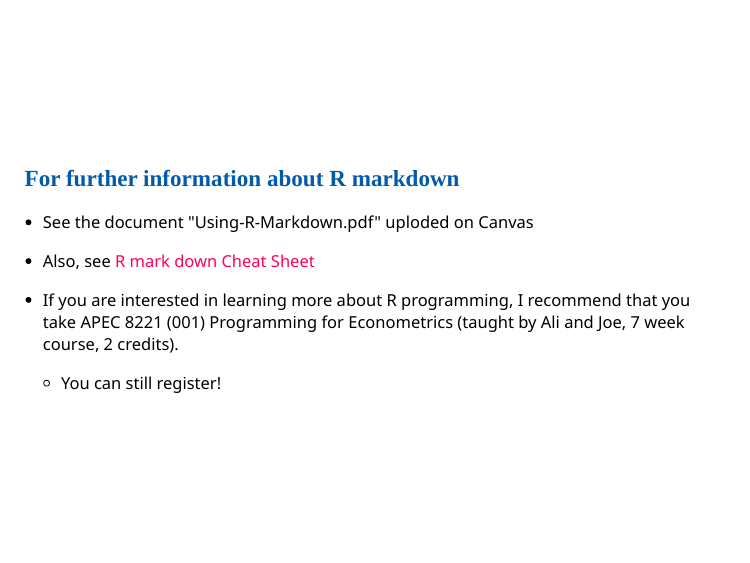
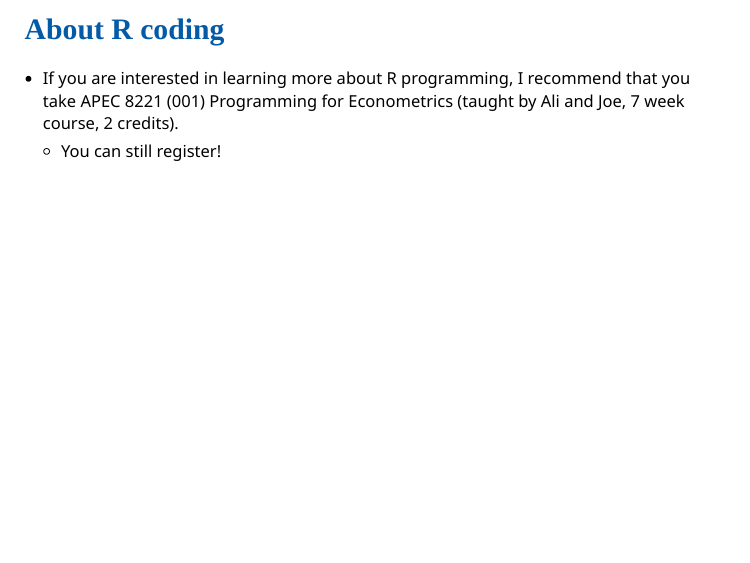
Before and after one commit to Shunkei3/apec8211-8212, an R Markdown document (Recitation/rec1/recitation1_slides.rmd): page 11 of 15 before the commit and page 14 of 16 after it. Rendered offline with R 4.5, knitr and Pandoc, with nearby package versions; the slides are laid out offline by our stand-in for remark.js, each with all of its steps uncovered, in fonts that may differ from those the slides ask for, and without slide numbers, shadows or browser add-ons; colours and fonts come from the style sheet that the author committed, because xaringanthemer is not installed; some code elsewhere in the file could not run offline.

Commit message:
small changes

```diff
--- a/Recitation/rec1/recitation1_slides.rmd
+++ b/Recitation/rec1/recitation1_slides.rmd
@@ -166,9 +166,6 @@
 
 + Also, see [R mark down Cheat Sheet](https://www.rstudio.com/wp-content/uploads/2015/02/rmarkdown-cheatsheet.pdf)
 
-+ If you are interested in learning more about R programming, I recommend that you take APEC 8221 (001) Programming for Econometrics (taught by Ali and Joe, 7 week course, 2 credits).
-  * You can still register!
-
 
 ---
 class: middle
@@ -243,6 +240,14 @@
   ]
 ]
 
+
+
+---
+# About R coding
+
++ If you are interested in learning more about R programming, I recommend that you take APEC 8221 (001) Programming for Econometrics (taught by Ali and Joe, 7 week course, 2 credits).
+  * You can still register!
+
 ---
 
 # Useful shortcut keys in the RStudio
```
Also changed, not shown: Recitation/rec1/recitation1_slides.html.
